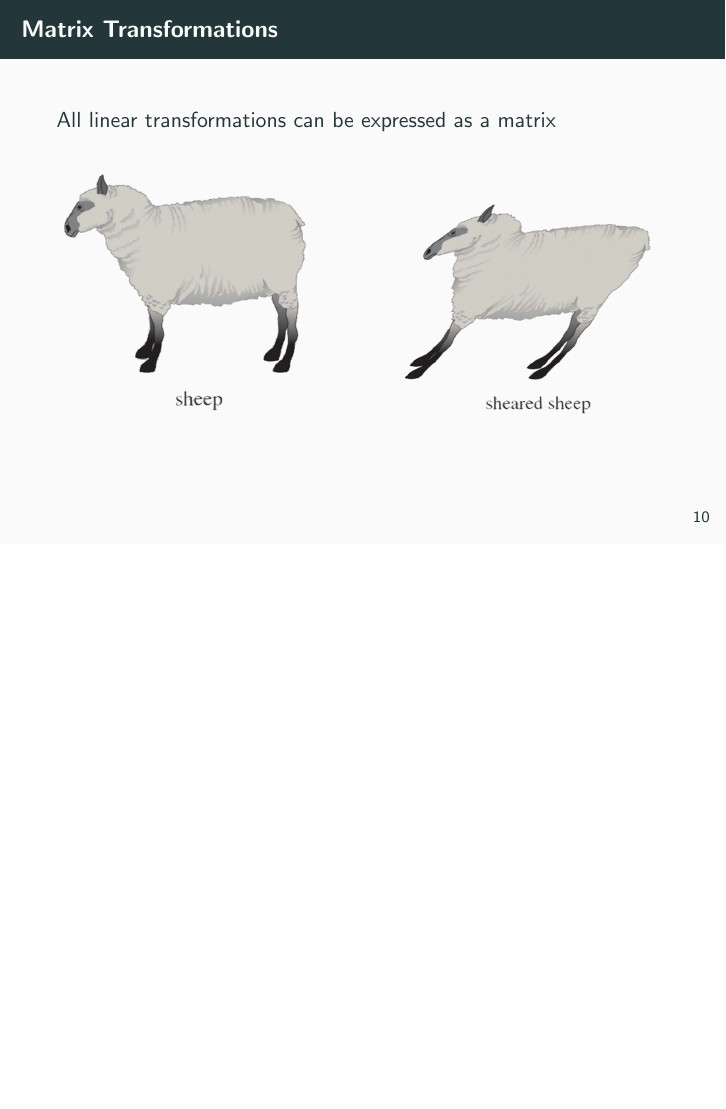
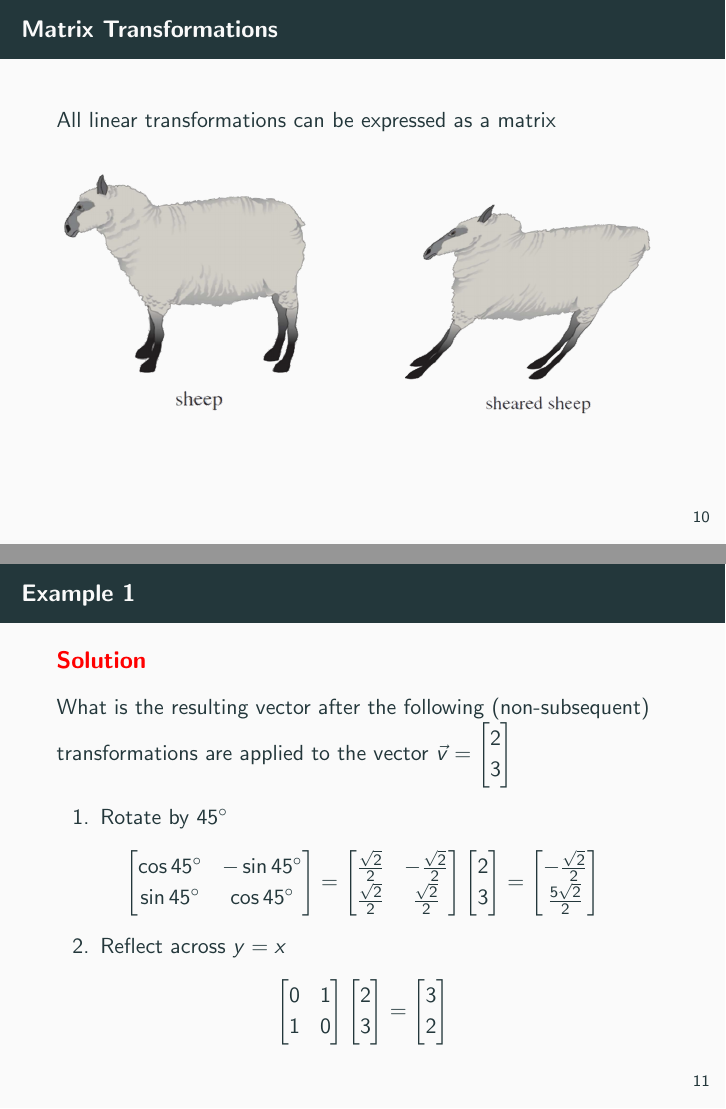
Before and after one commit to hkntutoring/ee16a-mt1-review, LaTeX slides (ee16a_mt1.tex): page 11 of 11 before the commit and pages 11 and 13 of 13 after it, the two joined at a grey line, the shorter picture padded with empty space. Compiled offline with pdfLaTeX.

Commit message:
finished first example

```diff
--- a/ee16a_mt1.tex
+++ b/ee16a_mt1.tex
@@ -19,9 +20,17 @@
   \array{#1}}
 \makeatother
 
+
+% https://tex.stackexchange.com/questions/102069/make-a-heading-in-beamer
+\newcommand\makeheader[1]{%
+  \par\bigskip
+  {\large\bfseries#1}\par\smallskip}
+
 \title{EECS 16A Midterm 1 Review Session}
 \author{Presented by \textless NAMES \textgreater (HKN)}
 \date{}
+
+
 
 
 \begin{document}
@@ -209,4 +218,73 @@ All linear transformations can be expressed as a matrix
 \end{frame}
 
 
+\begin{frame}[t]\vspace{-10pt}
+\frametitle{Example 1}
+\only<1>{\makeheader{Question}}
+\only<2>{\makeheader{\textcolor{red}{Solution}}}
+
+What is the resulting vector after the following (non-subsequent) transformations are applied
+to the vector
+$\vec{v}= \begin{bmatrix}
+2 \\ 3
+\end{bmatrix}$
+\\~\\
+
+\begin{enumerate}
+\setcounter{enumi}{0}
+\item Rotate by $45^{\circ}$
+\end{enumerate}
+
+\only<1>{\vspace{30pt}}
+
+\only<2>{
+\vspace{-10pt}
+\[
+\begin{bmatrix}
+    \cos{45^{\circ}}  &  -\sin{45^{\circ}}      \\
+    \sin{45^{\circ}}  &  \cos{45^{\circ}}
+\end{bmatrix}
+=
+\begin{bmatrix}
+    \frac{\sqrt{2}}{2}  &  -\frac{\sqrt{2}}{2}      \\
+    \frac{\sqrt{2}}{2}  &  \frac{\sqrt{2}}{2}
+\end{bmatrix}
+\begin{bmatrix}
+    2 \\ 3
+\end{bmatrix}
+=
+\begin{bmatrix}
+ - \frac{\sqrt{2}}{2} \\
+ 	\frac{5\sqrt{2}}{2}
+\end{bmatrix}
+\]
+
+}
+
+\begin{enumerate}
+\setcounter{enumi}{1}
+\item Reflect across $y = x$
+\end{enumerate}
+
+\only<2>{
+\vspace{-10pt}
+\[
+\begin{bmatrix}
+    0 & 1 \\ 1 & 0
+\end{bmatrix}
+\begin{bmatrix}
+    2 \\ 3
+\end{bmatrix}
+=
+\begin{bmatrix}
+ 3\\2
+\end{bmatrix}
+\]
+}
+\end{frame}
+
+
+
+
+
 \end{document}
```
Also changed, not shown: ee16a_mt1.pdf, ee16a_mt1.tex (1 more changed lines).
